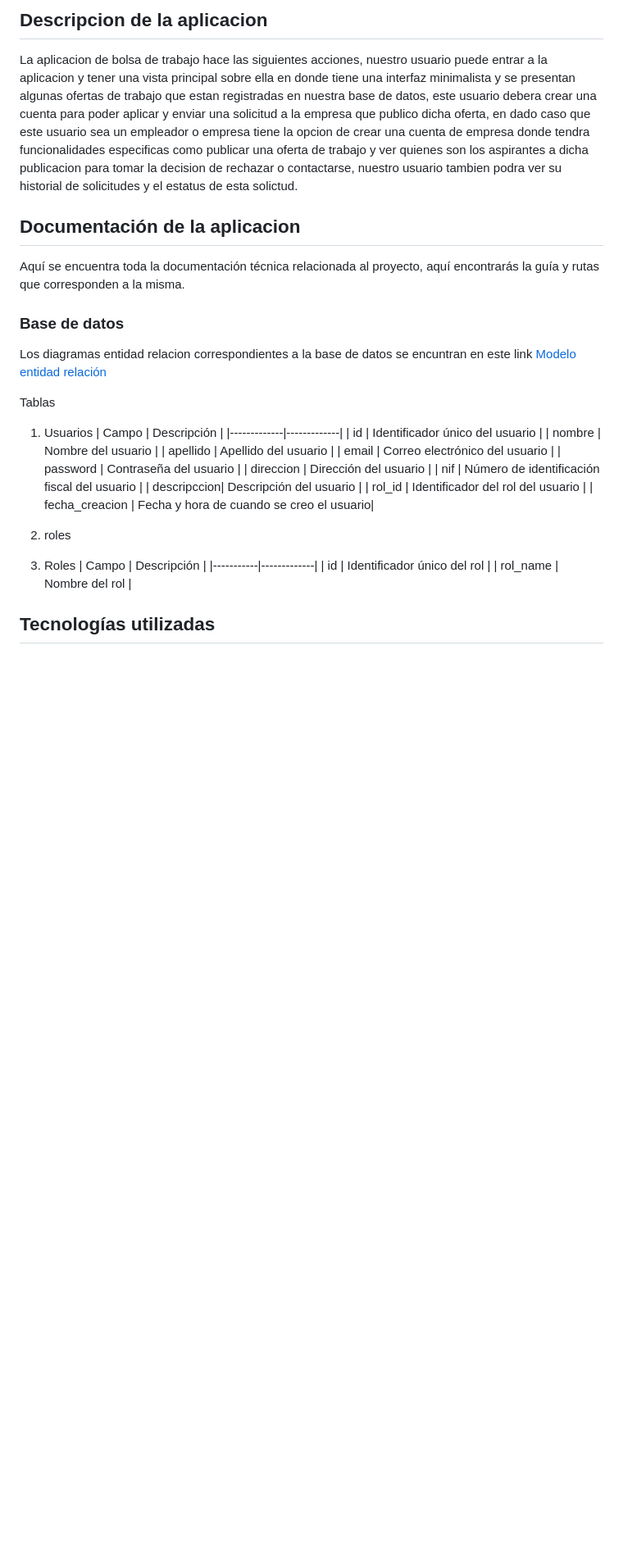
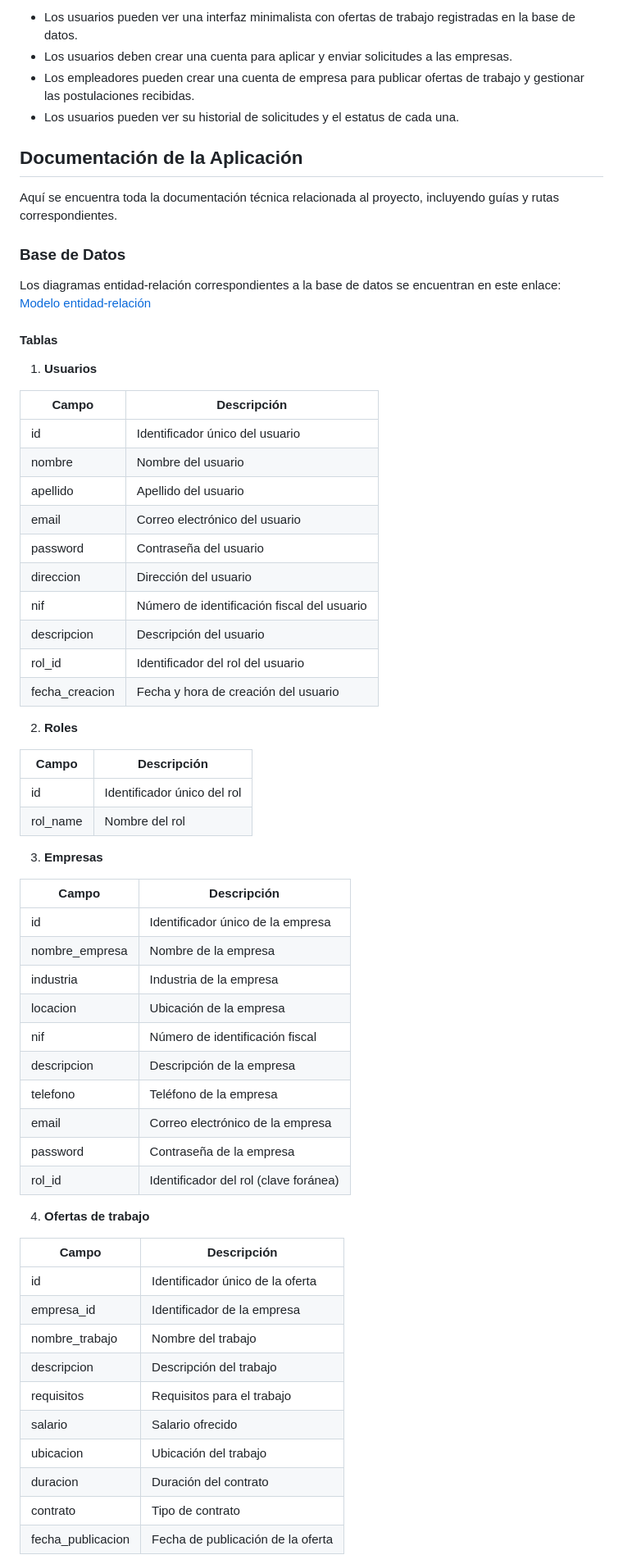
Before and after one commit to Art3611/Bolsa-de-trabajo, a Markdown page: README.md, the part around the change printed below. Shown: that part at 82% size. Drawn GitHub-style; blank space fills up the shorter version.

```diff
--- a/README.md
+++ b/README.md
@@ -68,44 +63,66 @@ El desarrollo de la aplicacion esta basado en crear un producto inicial a que me
 
-## Descripcion de la aplicacion
-La aplicacion de bolsa de trabajo hace las siguientes acciones,
-nuestro usuario puede entrar a la aplicacion y tener una vista principal sobre ella en donde tiene una interfaz minimalista y se presentan algunas ofertas de trabajo que estan registradas en nuestra base de datos, este usuario debera crear una cuenta para poder aplicar y enviar una solicitud a la empresa que publico dicha oferta,
-en dado caso que este usuario sea un empleador o empresa tiene la opcion de crear una cuenta de empresa donde tendra funcionalidades especificas como publicar una oferta de trabajo y ver quienes son los
-aspirantes a dicha publicacion para tomar la decision de rechazar
-o contactarse, nuestro usuario tambien podra ver su historial de solicitudes y el estatus de esta solictud.
+- Los usuarios pueden ver una interfaz minimalista con ofertas de trabajo registradas en la base de datos.
+- Los usuarios deben crear una cuenta para aplicar y enviar solicitudes a las empresas.
+- Los empleadores pueden crear una cuenta de empresa para publicar ofertas de trabajo y gestionar las postulaciones recibidas.
+- Los usuarios pueden ver su historial de solicitudes y el estatus de cada una.
 
+## Documentación de la Aplicación
+Aquí se encuentra toda la documentación técnica relacionada al proyecto, incluyendo guías y rutas correspondientes.
 
-## Documentación de la aplicacion
+### Base de Datos
+Los diagramas entidad-relación correspondientes a la base de datos se encuentran en este enlace: [Modelo entidad-relación](https://drive.google.com/file/d/1XWkLliBB5vRx6wLDfw2RARyTjqdRyn7d/view?usp=sharing)
 
-Aquí se encuentra toda la documentación técnica relacionada al proyecto, aquí encontrarás la guía y rutas que corresponden a la misma.
+#### Tablas
 
-### Base de datos
+1. **Usuarios**
 
-Los diagramas entidad relacion correspondientes a la base de datos se encuntran en este link  [Modelo entidad relación](https://drive.google.com/file/d/1XWkLliBB5vRx6wLDfw2RARyTjqdRyn7d/view?usp=sharing)
+| Campo           | Descripción                                   |
+|-----------------|-----------------------------------------------|
+| id              | Identificador único del usuario               |
+| nombre          | Nombre del usuario                            |
+| apellido        | Apellido del usuario                          |
+| email           | Correo electrónico del usuario                |
+| password        | Contraseña del usuario                        |
+| direccion       | Dirección del usuario                         |
+| nif             | Número de identificación fiscal del usuario   |
+| descripcion     | Descripción del usuario                       |
+| rol_id          | Identificador del rol del usuario             |
+| fecha_creacion  | Fecha y hora de creación del usuario          |
 
-Tablas
+2. **Roles**
 
-1. Usuarios
-| Campo       | Descripción |
-|-------------|-------------|
-| id          | Identificador único del usuario |
-| nombre      | Nombre del usuario |
-| apellido    | Apellido del usuario |
-| email       | Correo electrónico del usuario |
-| password    | Contraseña del usuario |
-| direccion   | Dirección del usuario |
-| nif         | Número de identificación fiscal del usuario |
-| descripccion| Descripción del usuario |
-| rol_id      | Identificador del rol del usuario |
-| fecha_creacion | Fecha y hora de cuando se creo el usuario|
+| Campo     | Descripción                     |
+|-----------|---------------------------------|
+| id        | Identificador único del rol     |
+| rol_name  | Nombre del rol                  |
 
+3. **Empresas**
 
-2. roles
+| Campo           | Descripción                           |
+|-----------------|---------------------------------------|
+| id              | Identificador único de la empresa     |
+| nombre_empresa  | Nombre de la empresa                  |
+| industria       | Industria de la empresa               |
+| locacion        | Ubicación de la empresa               |
+| nif             | Número de identificación fiscal       |
+| descripcion     | Descripción de la empresa             |
+| telefono        | Teléfono de la empresa                |
+| email           | Correo electrónico de la empresa      |
+| password        | Contraseña de la empresa              |
+| rol_id          | Identificador del rol (clave foránea) |
 
-2. Roles
-| Campo     | Descripción |
-|-----------|-------------|
-| id        | Identificador único del rol |
-| rol_name  | Nombre del rol |
+4. **Ofertas de trabajo**
 
-## Tecnologías utilizadas
+| Campo              | Descripción                           |
+|--------------------|---------------------------------------|
+| id                 | Identificador único de la oferta      |
+| empresa_id         | Identificador de la empresa           |
+| nombre_trabajo     | Nombre del trabajo                    |
+| descripcion        | Descripción del trabajo               |
+| requisitos         | Requisitos para el trabajo            |
+| salario            | Salario ofrecido                      |
+| ubicacion          | Ubicación del trabajo                 |
+| duracion           | Duración del contrato                 |
+| contrato           | Tipo de contrato                      |
+| fecha_publicacion  | Fecha de publicación de la oferta     |
 
```
Also changed, not shown: other parts of README.md (+49 -43 lines).
